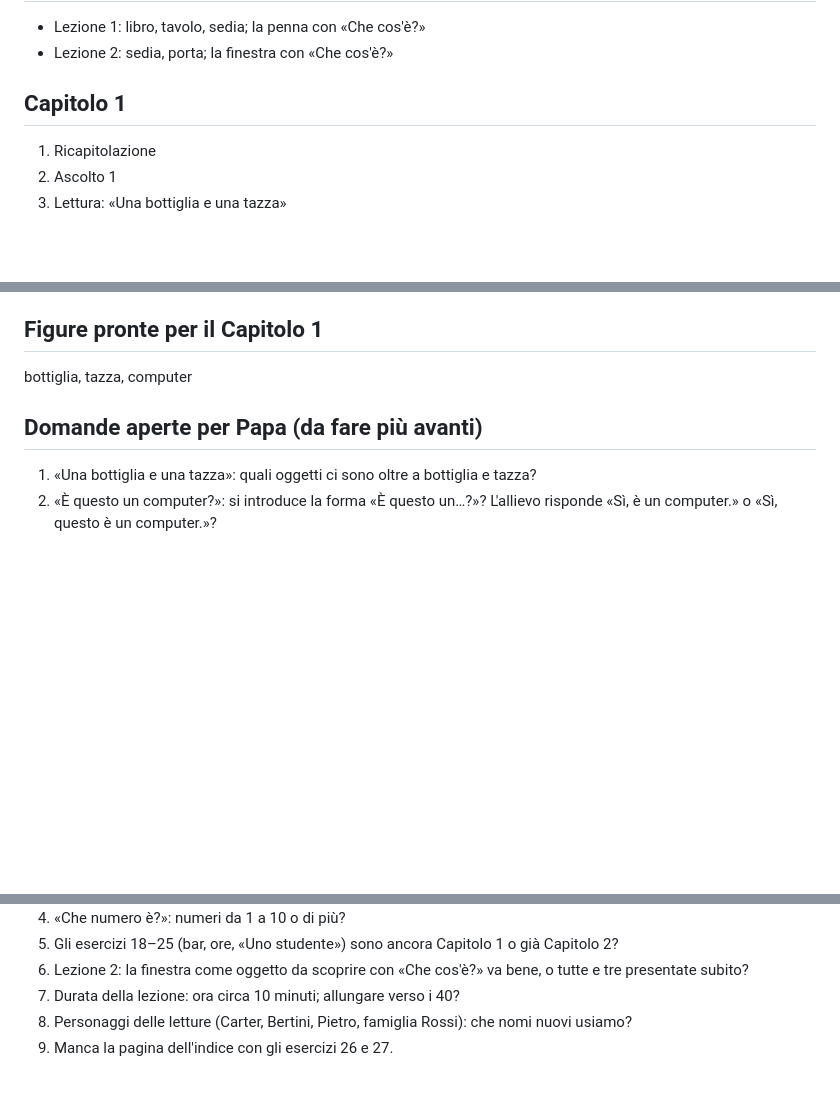
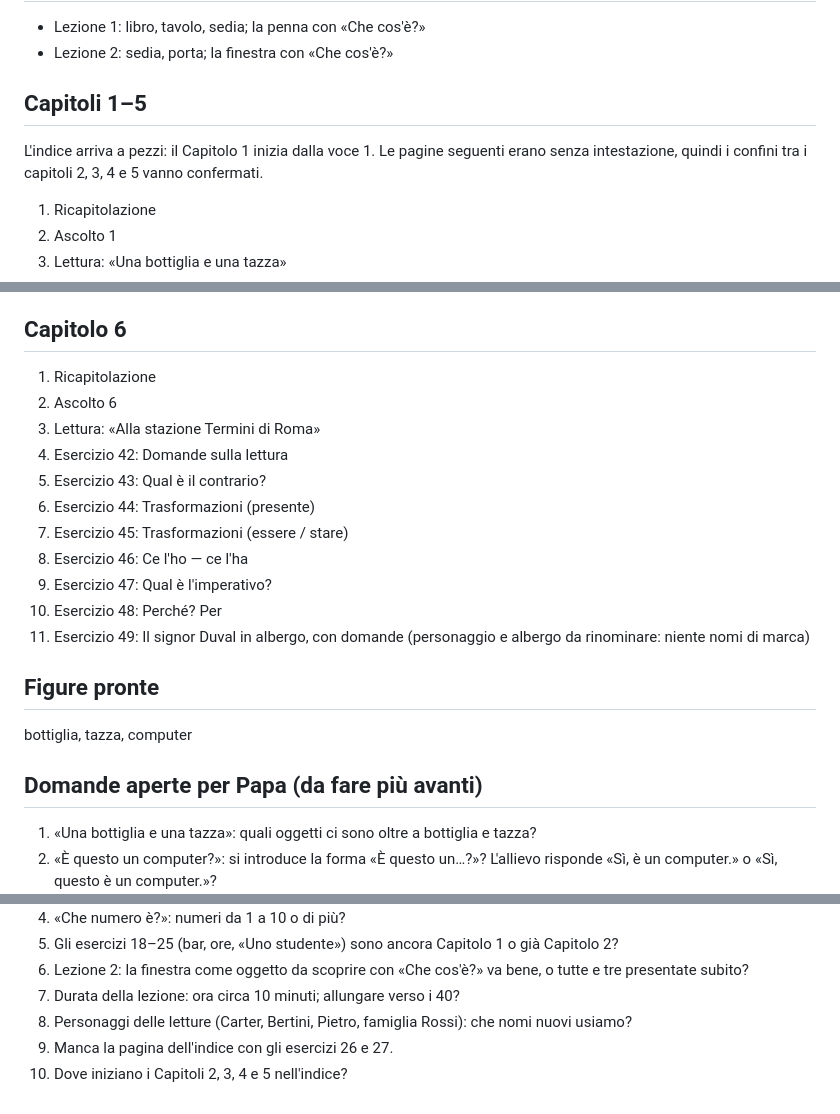
Before and after one commit to Massimiliano1965/Direct-Learning, a Markdown page: docs/programma.md, 3 parts joined by grey strips. Drawn GitHub-style; blank space fills up the shorter version.

Commit message:
Programma: Capitolo 6; capitoli 1-5 da separare
Co-Authored-By: Claude Opus 5.5 <noreply@anthropic.com>
Claude-Session: https://claude.ai/code/session_016xHzKXyFtCnoj9H8BcJGjH

```diff
--- a/docs/programma.md
+++ b/docs/programma.md
@@ -9,7 +9,11 @@ Dal libro si prende solo l'ordine: frasi, nomi e figure sono nostri e moderni
 - Lezione 1: libro, tavolo, sedia; la penna con «Che cos'è?»
 - Lezione 2: sedia, porta; la finestra con «Che cos'è?»
 
-## Capitolo 1
+## Capitoli 1–5
+
+L'indice arriva a pezzi: il Capitolo 1 inizia dalla voce 1. Le pagine seguenti
+erano senza intestazione, quindi i confini tra i capitoli 2, 3, 4 e 5 vanno confermati.
+
 
 1. Ricapitolazione
 2. Ascolto 1
@@ -64,7 +68,21 @@ Dal libro si prende solo l'ordine: frasi, nomi e figure sono nostri e moderni
 51. Esercizio: Metta le frasi al plurale!
 52. Esercizio: Plurali irregolari
 
-## Figure pronte per il Capitolo 1
+## Capitolo 6
+
+1. Ricapitolazione
+2. Ascolto 6
+3. Lettura: «Alla stazione Termini di Roma»
+4. Esercizio 42: Domande sulla lettura
+5. Esercizio 43: Qual è il contrario?
+6. Esercizio 44: Trasformazioni (presente)
+7. Esercizio 45: Trasformazioni (essere / stare)
+8. Esercizio 46: Ce l'ho — ce l'ha
+9. Esercizio 47: Qual è l'imperativo?
+10. Esercizio 48: Perché? Per
+11. Esercizio 49: Il signor Duval in albergo, con domande (personaggio e albergo da rinominare: niente nomi di marca)
+
+## Figure pronte
 
 bottiglia, tazza, computer
 
@@ -79,3 +97,4 @@ bottiglia, tazza, computer
 7. Durata della lezione: ora circa 10 minuti; allungare verso i 40?
 8. Personaggi delle letture (Carter, Bertini, Pietro, famiglia Rossi): che nomi nuovi usiamo?
 9. Manca la pagina dell'indice con gli esercizi 26 e 27.
+10. Dove iniziano i Capitoli 2, 3, 4 e 5 nell'indice?
```
